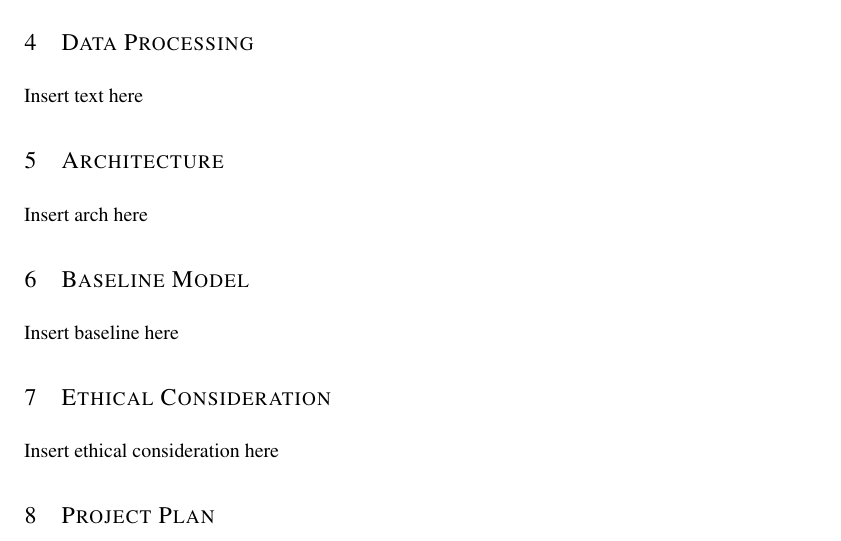
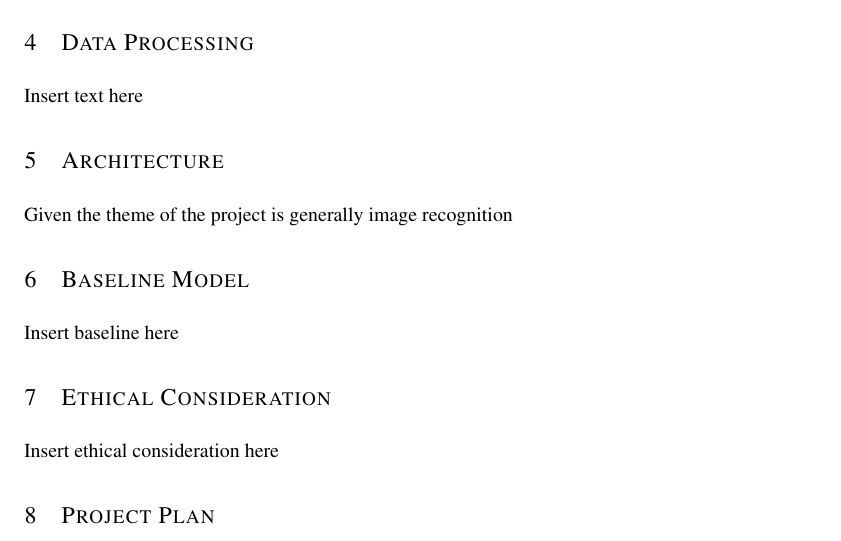
Before and after one commit to johnangelou2/Pokemon_Image_Recognition, a LaTeX paper (APS360_Project.tex): part of page 2 of 7, cut so that both start at the same text. Compiled offline with pdfLaTeX.

Commit message:
Started Working on my section

```diff
--- a/APS360_Project.tex
+++ b/APS360_Project.tex
@@ -83,7 +83,7 @@ Insert text here
 
 \section {Architecture}
 
-Insert arch here
+Given the theme of the project is generally image recognition
 
 \section {Baseline Model}
 
```
